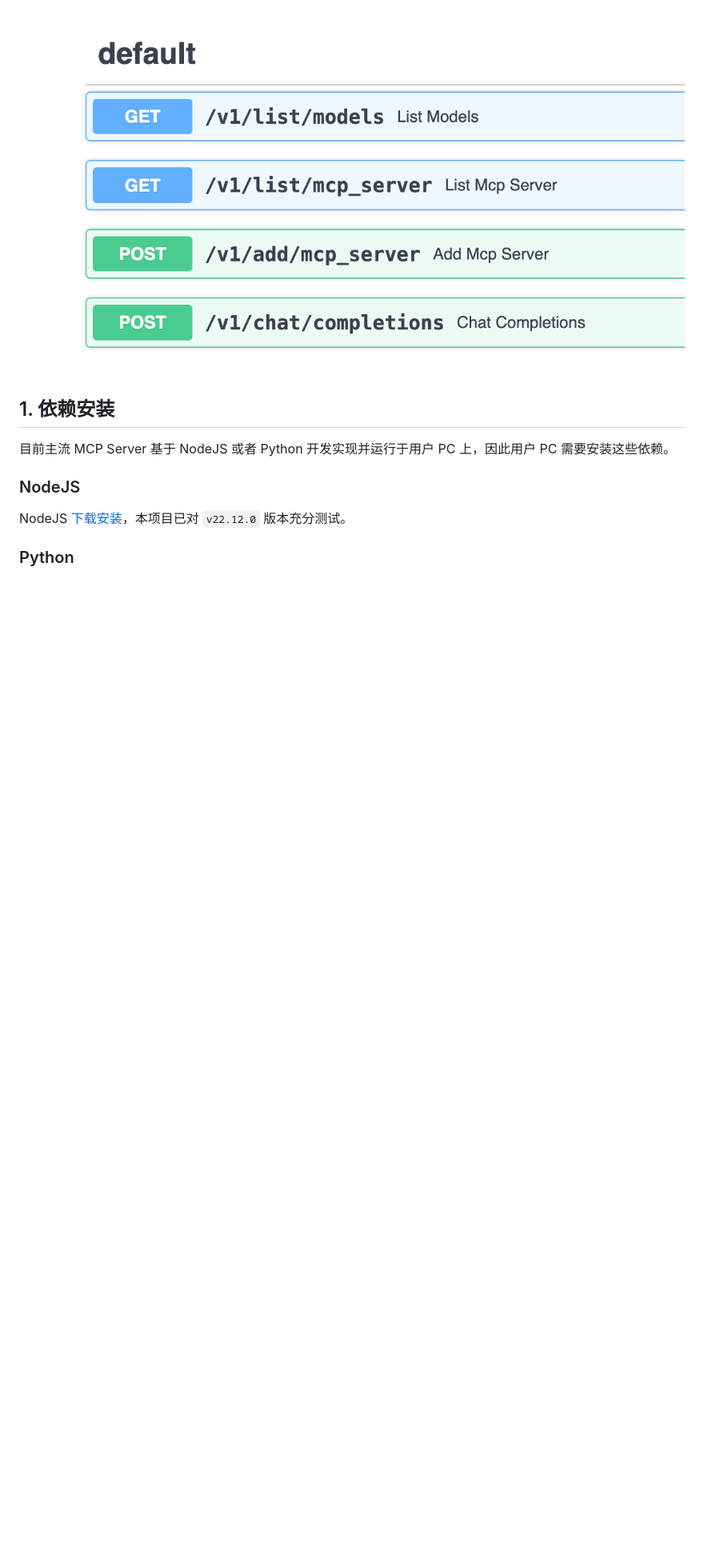
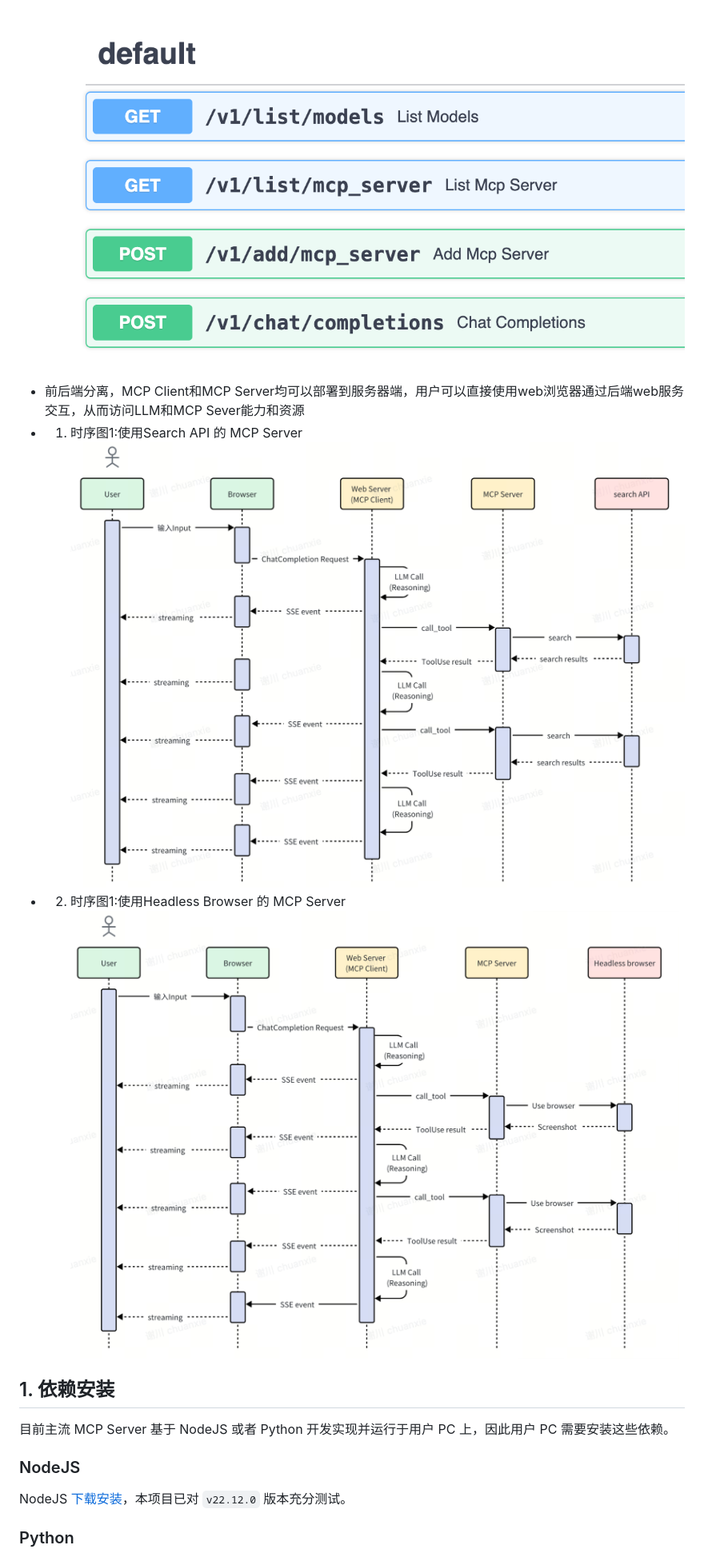
Before and after one commit to yangjun101/demo_mcp_on_amazon_bedrock, a Markdown page: README.md, the part around the change. Shown: that part at 80% size. GitHub-like rendering; pictures changed too: docs/image-seq1.png (added), docs/image-seq2.png (added); blank space fills up the shorter version.

```diff
--- a/README.md
+++ b/README.md
@@ -13,6 +13,12 @@
 - 与Anthropic官方MCP标准完全兼容，可以采用同样的方式，直接使用社区的各种[MCP servers](https://github.com/modelcontextprotocol/servers/tree/main)
 - 将MCP能力和客户端的解耦，MCP能力封装在服务端，对外提供API服务，且chat接口兼容openai，方便接入其他chat客户端
 ![alt text](./docs/image_api.png)
+- 前后端分离，MCP Client和MCP Server均可以部署到服务器端，用户可以直接使用web浏览器通过后端web服务交互，从而访问LLM和MCP Sever能力和资源
+- 1. 时序图1:使用Search API 的 MCP Server
+![alt text](docs/image-seq1.png)
+- 2. 时序图1:使用Headless Browser 的 MCP Server
+![alt text](docs/image-seq2.png)
+
 
 ## 1. 依赖安装
 
```
